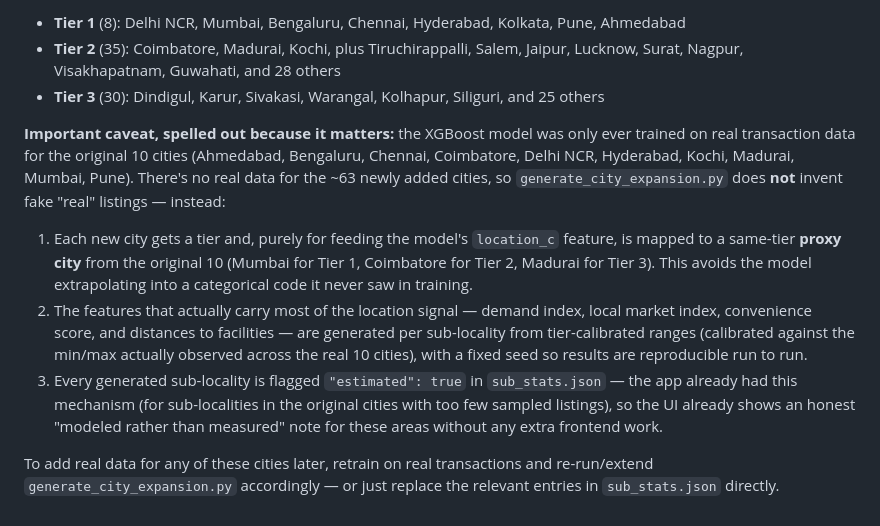
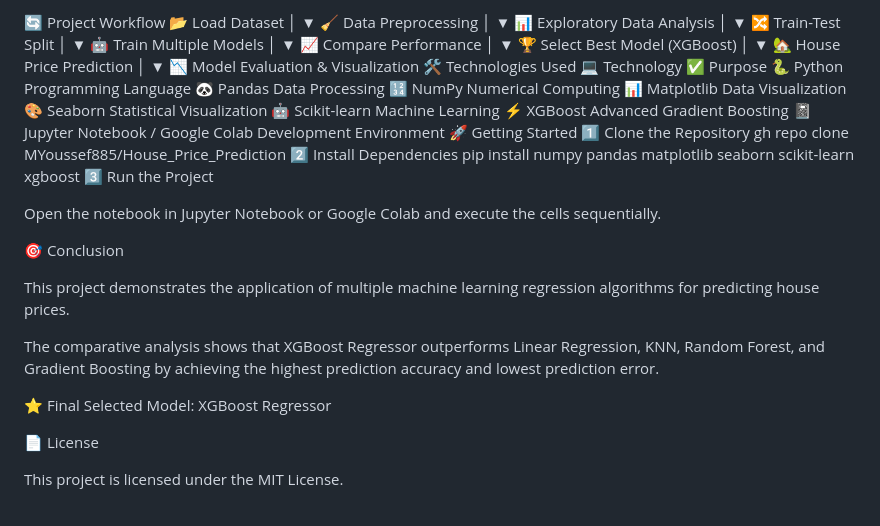
Before and after one commit to SMARTPROP-AI/data-science, a Markdown page: README.md, the part around one of its changes. Drawn GitHub-style.

```diff
--- a/README.md
+++ b/README.md
@@ -95,33 +72,57 @@ The location dropdown now covers 73 cities across three tiers (grouped with
 
-- **Tier 1** (8): Delhi NCR, Mumbai, Bengaluru, Chennai, Hyderabad, Kolkata, Pune, Ahmedabad
-- **Tier 2** (35): Coimbatore, Madurai, Kochi, plus Tiruchirappalli, Salem,
-  Jaipur, Lucknow, Surat, Nagpur, Visakhapatnam, Guwahati, and 28 others
-- **Tier 3** (30): Dindigul, Karur, Sivakasi, Warangal, Kolhapur, Siliguri,
-  and 25 others
+🔄 Project Workflow
+📂 Load Dataset
+        │
+        ▼
+🧹 Data Preprocessing
+        │
+        ▼
+📊 Exploratory Data Analysis
+        │
+        ▼
+🔀 Train-Test Split
+        │
+        ▼
+🤖 Train Multiple Models
+        │
+        ▼
+📈 Compare Performance
+        │
+        ▼
+🏆 Select Best Model (XGBoost)
+        │
+        ▼
+🏡 House Price Prediction
+        │
+        ▼
+📉 Model Evaluation & Visualization
+🛠️ Technologies Used
+💻 Technology	✅ Purpose
+🐍 Python	Programming Language
+🐼 Pandas	Data Processing
+🔢 NumPy	Numerical Computing
+📊 Matplotlib	Data Visualization
+🎨 Seaborn	Statistical Visualization
+🤖 Scikit-learn	Machine Learning
+⚡ XGBoost	Advanced Gradient Boosting
+📓 Jupyter Notebook / Google Colab	Development Environment
+🚀 Getting Started
+1️⃣ Clone the Repository
+gh repo clone MYoussef885/House_Price_Prediction
+2️⃣ Install Dependencies
+pip install numpy pandas matplotlib seaborn scikit-learn xgboost
+3️⃣ Run the Project
 
-**Important caveat, spelled out because it matters:** the XGBoost model was
-only ever trained on real transaction data for the original 10 cities
-(Ahmedabad, Bengaluru, Chennai, Coimbatore, Delhi NCR, Hyderabad, Kochi,
-Madurai, Mumbai, Pune). There's no real data for the ~63 newly added cities,
-so `generate_city_expansion.py` does **not** invent fake "real" listings —
-instead:
+Open the notebook in Jupyter Notebook or Google Colab and execute the cells sequentially.
 
-1. Each new city gets a tier and, purely for feeding the model's
-   `location_c` feature, is mapped to a same-tier **proxy city** from the
-   original 10 (Mumbai for Tier 1, Coimbatore for Tier 2, Madurai for Tier 3).
-   This avoids the model extrapolating into a categorical code it never saw
-   in training.
-2. The features that actually carry most of the location signal — demand
-   index, local market index, convenience score, and distances to
-   facilities — are generated per sub-locality from tier-calibrated ranges
-   (calibrated against the min/max actually observed across the real 10
-   cities), with a fixed seed so results are reproducible run to run.
-3. Every generated sub-locality is flagged `"estimated": true` in
-   `sub_stats.json` — the app already had this mechanism (for sub-localities
-   in the original cities with too few sampled listings), so the UI already
-   shows an honest "modeled rather than measured" note for these areas
-   without any extra frontend work.
+🎯 Conclusion
 
-To add real data for any of these cities later, retrain on real transactions
-and re-run/extend `generate_city_expansion.py` accordingly — or just replace
-the relevant entries in `sub_stats.json` directly.
+This project demonstrates the application of multiple machine learning regression algorithms for predicting house prices.
+
+The comparative analysis shows that XGBoost Regressor outperforms Linear Regression, KNN, Random Forest, and Gradient Boosting by achieving the highest prediction accuracy and lowest prediction error.
+
+⭐ Final Selected Model: XGBoost Regressor
+
+📄 License
+
+This project is licensed under the MIT License.
```
Also changed, not shown: other parts of README.md (+55 -78 lines).
